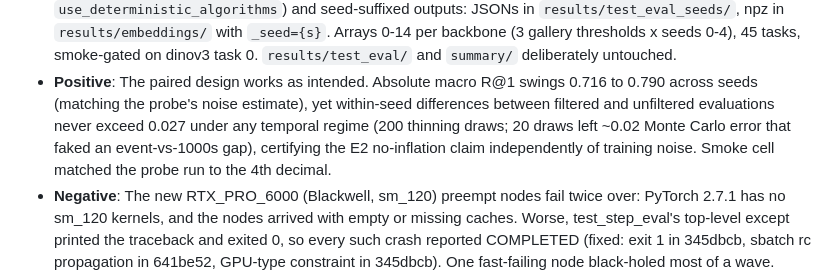
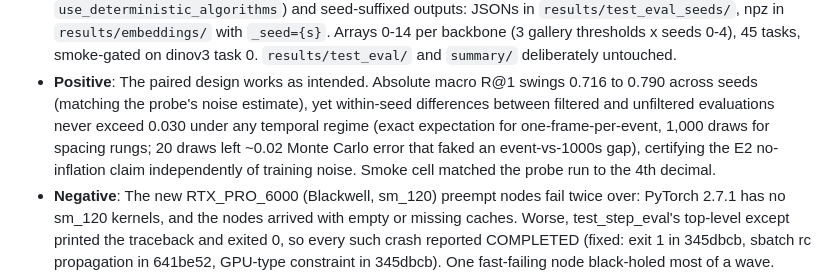
Before and after one commit to mosscoder/mpg-wolverines, a Markdown page: reid_openset/RESEARCH_LOG.md, the part around the change. Rendered like a GitHub page.

Commit message:
reid_openset: exact event expectation and 1,000-draw spacing rungs in log

```diff
--- a/reid_openset/RESEARCH_LOG.md
+++ b/reid_openset/RESEARCH_LOG.md
@@ -42,11 +42,11 @@ words and shallow. Convention shared with the vole repo
 - **Positive**: The paired design works as intended. Absolute macro R@1
   swings 0.716 to 0.790 across seeds (matching the probe's noise
   estimate), yet within-seed differences between filtered and unfiltered
-  evaluations never exceed 0.027 under any temporal regime (200 thinning
-  draws; 20 draws left ~0.02 Monte Carlo error that faked an
-  event-vs-1000s gap), certifying the E2 no-inflation claim
-  independently of training noise. Smoke cell matched the probe run to
-  the 4th decimal.
+  evaluations never exceed 0.030 under any temporal regime (exact
+  expectation for one-frame-per-event, 1,000 draws for spacing rungs; 20
+  draws left ~0.02 Monte Carlo error that faked an event-vs-1000s gap),
+  certifying the E2 no-inflation claim independently of training noise.
+  Smoke cell matched the probe run to the 4th decimal.
 - **Negative**: The new RTX_PRO_6000 (Blackwell, sm_120) preempt nodes
   fail twice over: PyTorch 2.7.1 has no sm_120 kernels, and the nodes
   arrived with empty or missing caches. Worse, test_step_eval's
```
